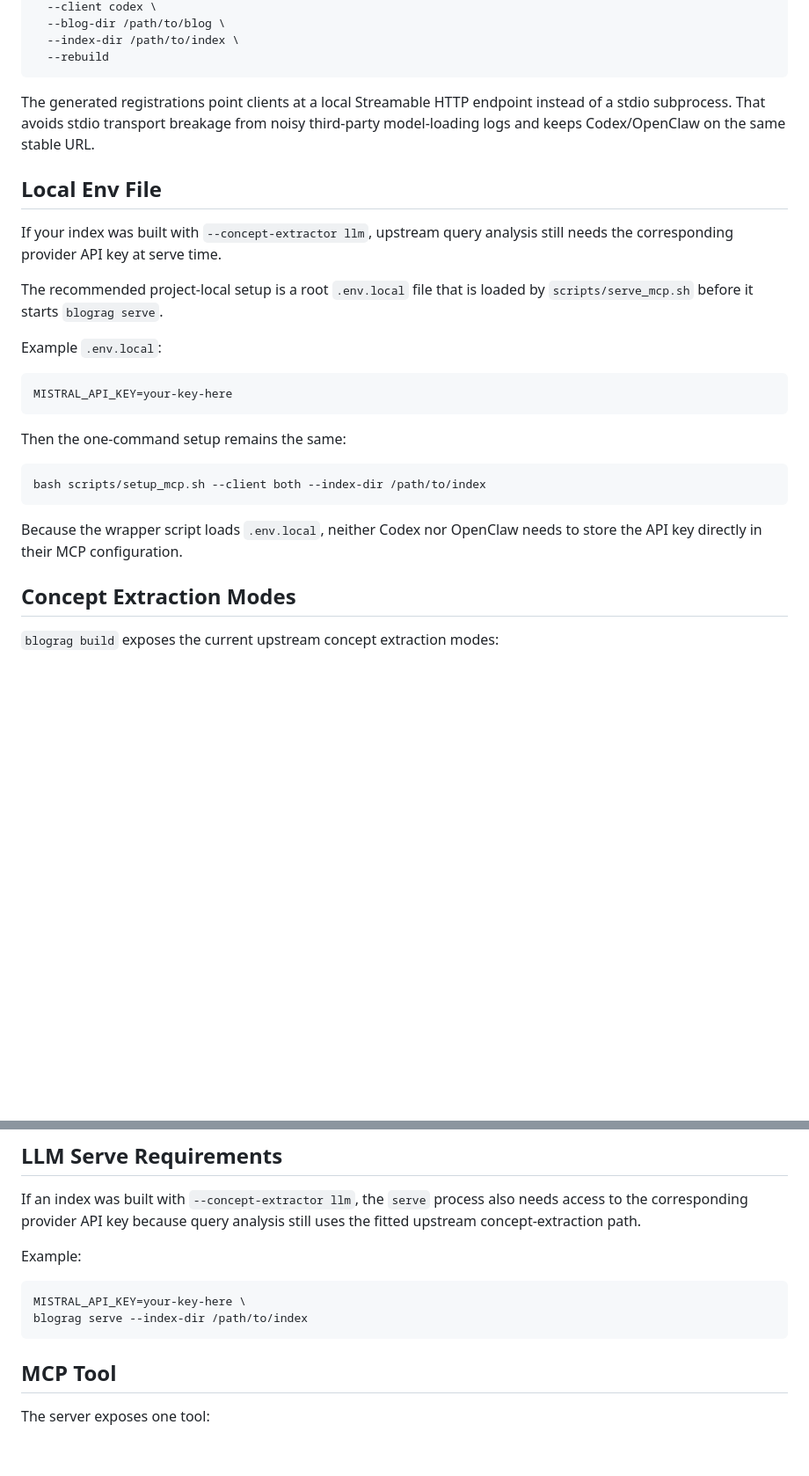
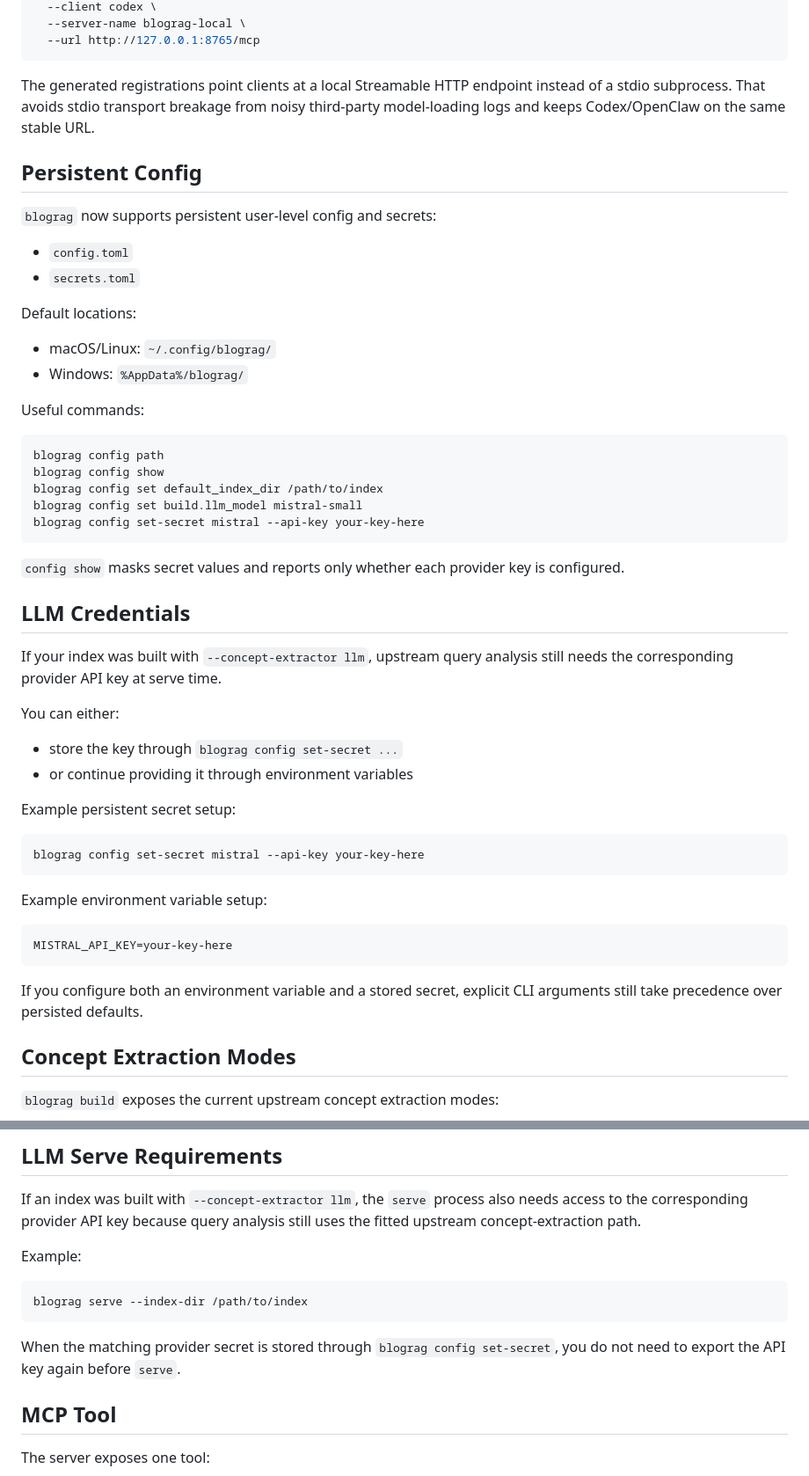
Before and after one commit to HuRuilizhen/blograg, a Markdown page: README.md, 2 parts joined by grey strips. Shown at 88% size. Drawn GitHub-style; blank space fills up the shorter version.

````diff
--- a/README.md
+++ b/README.md
@@ -135,35 +109,61 @@ scripts/setup_mcp.sh \
   --client codex \
-  --blog-dir /path/to/blog \
-  --index-dir /path/to/index \
-  --rebuild
+  --server-name blograg-local \
+  --url http://127.0.0.1:8765/mcp
 ```
 
 The generated registrations point clients at a local Streamable HTTP endpoint
 instead of a stdio subprocess. That avoids stdio transport breakage from noisy
 third-party model-loading logs and keeps Codex/OpenClaw on the same stable URL.
 
-## Local Env File
+## Persistent Config
+
+`blograg` now supports persistent user-level config and secrets:
+
+- `config.toml`
+- `secrets.toml`
+
+Default locations:
+
+- macOS/Linux: `~/.config/blograg/`
+- Windows: `%AppData%/blograg/`
+
+Useful commands:
+
+```bash
+blograg config path
+blograg config show
+blograg config set default_index_dir /path/to/index
+blograg config set build.llm_model mistral-small
+blograg config set-secret mistral --api-key your-key-here
+```
+
+`config show` masks secret values and reports only whether each provider key is
+configured.
+
+## LLM Credentials
 
 If your index was built with `--concept-extractor llm`, upstream query analysis
 still needs the corresponding provider API key at serve time.
 
-The recommended project-local setup is a root `.env.local` file that is loaded
-by `scripts/serve_mcp.sh` before it starts `blograg serve`.
+You can either:
 
-Example `.env.local`:
+- store the key through `blograg config set-secret ...`
+- or continue providing it through environment variables
+
+Example persistent secret setup:
+
+```bash
+blograg config set-secret mistral --api-key your-key-here
+```
+
+Example environment variable setup:
 
 ```bash
 MISTRAL_API_KEY=your-key-here
 ```
 
-Then the one-command setup remains the same:
-
-```bash
-bash scripts/setup_mcp.sh --client both --index-dir /path/to/index
-```
-
-Because the wrapper script loads `.env.local`, neither Codex nor OpenClaw needs
-to store the API key directly in their MCP configuration.
+If you configure both an environment variable and a stored secret, explicit CLI
+arguments still take precedence over persisted defaults.
 
 ## Concept Extraction Modes
 
@@ -217,9 +217,11 @@ uses the fitted upstream concept-extraction path.
 Example:
 
 ```bash
-MISTRAL_API_KEY=your-key-here \
 blograg serve --index-dir /path/to/index
 ```
+
+When the matching provider secret is stored through `blograg config set-secret`,
+you do not need to export the API key again before `serve`.
 
 ## MCP Tool
 
````
Also changed, not shown: other parts of README.md (+34 -60 lines).
